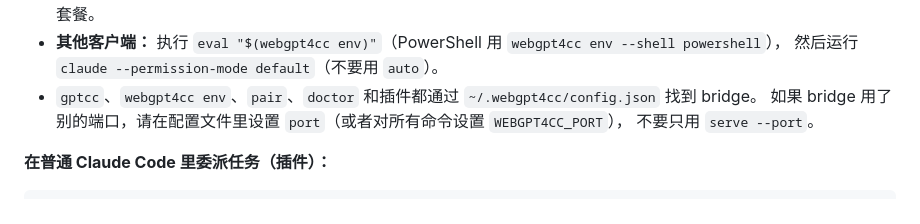
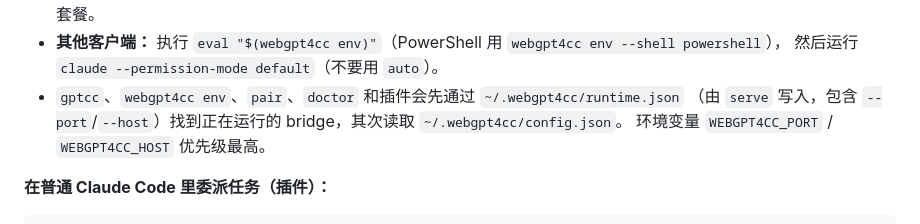
Before and after one commit to tsljgj/webGPT4CC, a Markdown page: README.zh-CN.md, the part around the change. Rendered like a GitHub page.

Commit message:
Docs: how clients find the bridge
Co-Authored-By: Claude Opus 5.5 <noreply@anthropic.com>
Claude-Session: https://claude.ai/code/session_01VB7PuKr3Y5mDjdBoYTojGX

```diff
--- a/README.zh-CN.md
+++ b/README.zh-CN.md
@@ -94,9 +94,9 @@ gptcc -p "给 src/api.ts 加上输入校验，并跑一下测试" --allowedTools
   适合上下文窗口较小的套餐。
 * **其他客户端：** 执行 `eval "$(webgpt4cc env)"`（PowerShell 用 `webgpt4cc env --shell powershell`），
   然后运行 `claude --permission-mode default`（不要用 `auto`）。
-* `gptcc`、`webgpt4cc env`、`pair`、`doctor` 和插件都通过 `~/.webgpt4cc/config.json` 找到 bridge。
-  如果 bridge 用了别的端口，请在配置文件里设置 `port`（或者对所有命令设置 `WEBGPT4CC_PORT`），
-  不要只用 `serve --port`。
+* `gptcc`、`webgpt4cc env`、`pair`、`doctor` 和插件会先通过 `~/.webgpt4cc/runtime.json`
+  （由 `serve` 写入，包含 `--port`/`--host`）找到正在运行的 bridge，其次读取 `~/.webgpt4cc/config.json`。
+  环境变量 `WEBGPT4CC_PORT` / `WEBGPT4CC_HOST` 优先级最高。
 
 **在普通 Claude Code 里委派任务（插件）：**
 
```
Also changed, not shown: README.md (+3 -3 lines).
